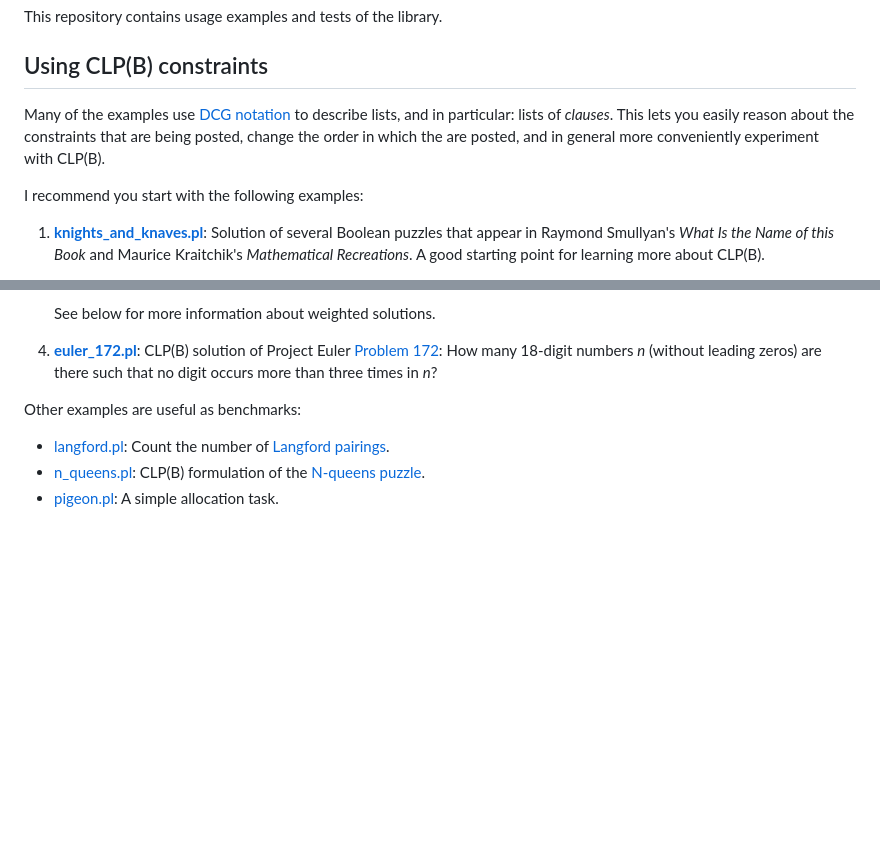
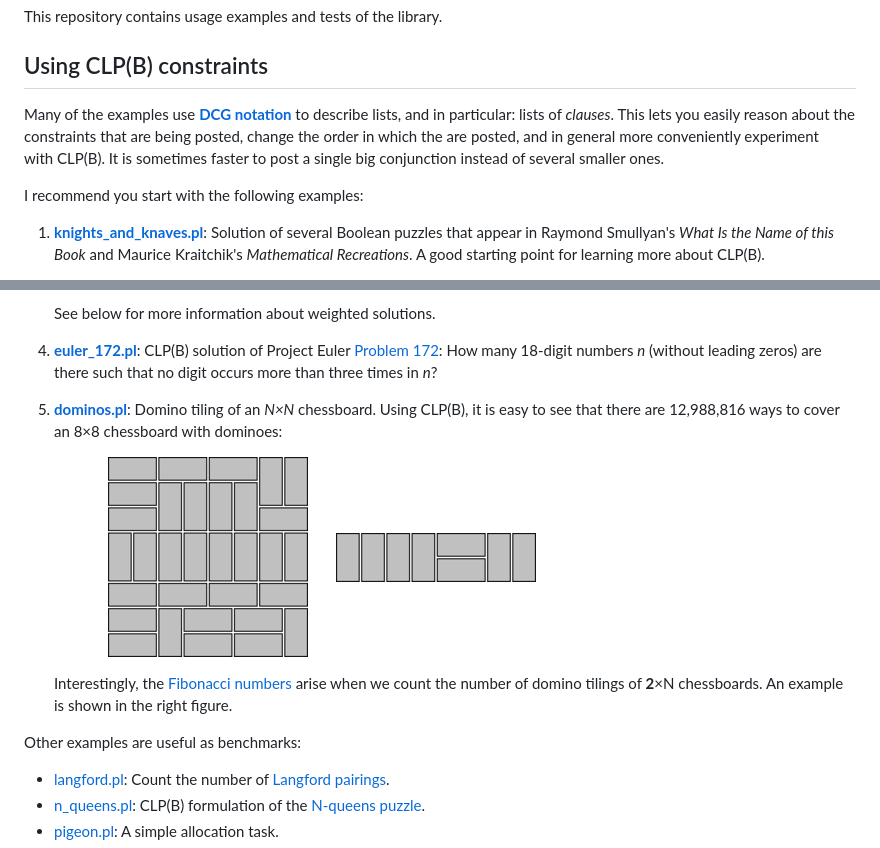
Before and after one commit to triska/clpb, a Markdown page: README.md, 2 parts joined by grey strips. GitHub-like rendering; pictures changed too: figures/domino2x8.png (added), figures/domino8x8.png (added); blank space fills up the shorter version.

Commit message:
ADDED: Description and figures for domino tilings.

```diff
--- a/README.md
+++ b/README.md
@@ -9,11 +9,12 @@ This repository contains usage examples and tests of the library.
 ## Using CLP(B) constraints
 
 Many of the examples use
-[DCG notation](http://www.metalevel.at/dcg.html) to describe lists,
-and in particular: lists of *clauses*. This lets you easily reason
-about the constraints that are being posted, change the order in which
-the are posted, and in general more conveniently experiment
-with&nbsp;CLP(B).
+[**DCG notation**](http://www.metalevel.at/dcg.html) to describe
+lists, and in particular: lists of *clauses*. This lets you easily
+reason about the constraints that are being posted, change the order
+in which the are posted, and in general more conveniently experiment
+with&nbsp;CLP(B). It is sometimes faster to post a single big
+conjunction instead of several smaller ones.
 
 I recommend you start with the following examples:
 
@@ -37,6 +38,19 @@ I recommend you start with the following examples:
    [Problem 172](https://projecteuler.net/problem=172): How many
    18-digit numbers&nbsp;<i>n</i> (without leading zeros) are there
    such that no digit occurs more than three times in&nbsp;<i>n</i>?
+
+5. [**dominos.pl**](dominos.pl): Domino tiling of an
+   <i>N&times;N</i>&nbsp;chessboard. Using CLP(B), it is easy to see
+   that there are 12,988,816&nbsp;ways to cover an
+   8&times;8&nbsp;chessboard with dominoes:
+
+   ![](figures/filler.png) ![Domino tiling of an 8x8 chessboard](figures/domino8x8.png) ![](figures/filler20.png) ![Domino tiling of a 2x8 chessboard](figures/domino2x8.png)
+
+   Interestingly, the
+   [Fibonacci numbers](http://mathworld.wolfram.com/FibonacciNumber.html)
+   arise when we count the number of domino tilings of
+   <b>2</b>&times;N&nbsp;chessboards. An example is shown in the right
+   figure.
 
 Other examples are useful as benchmarks:
 
```
